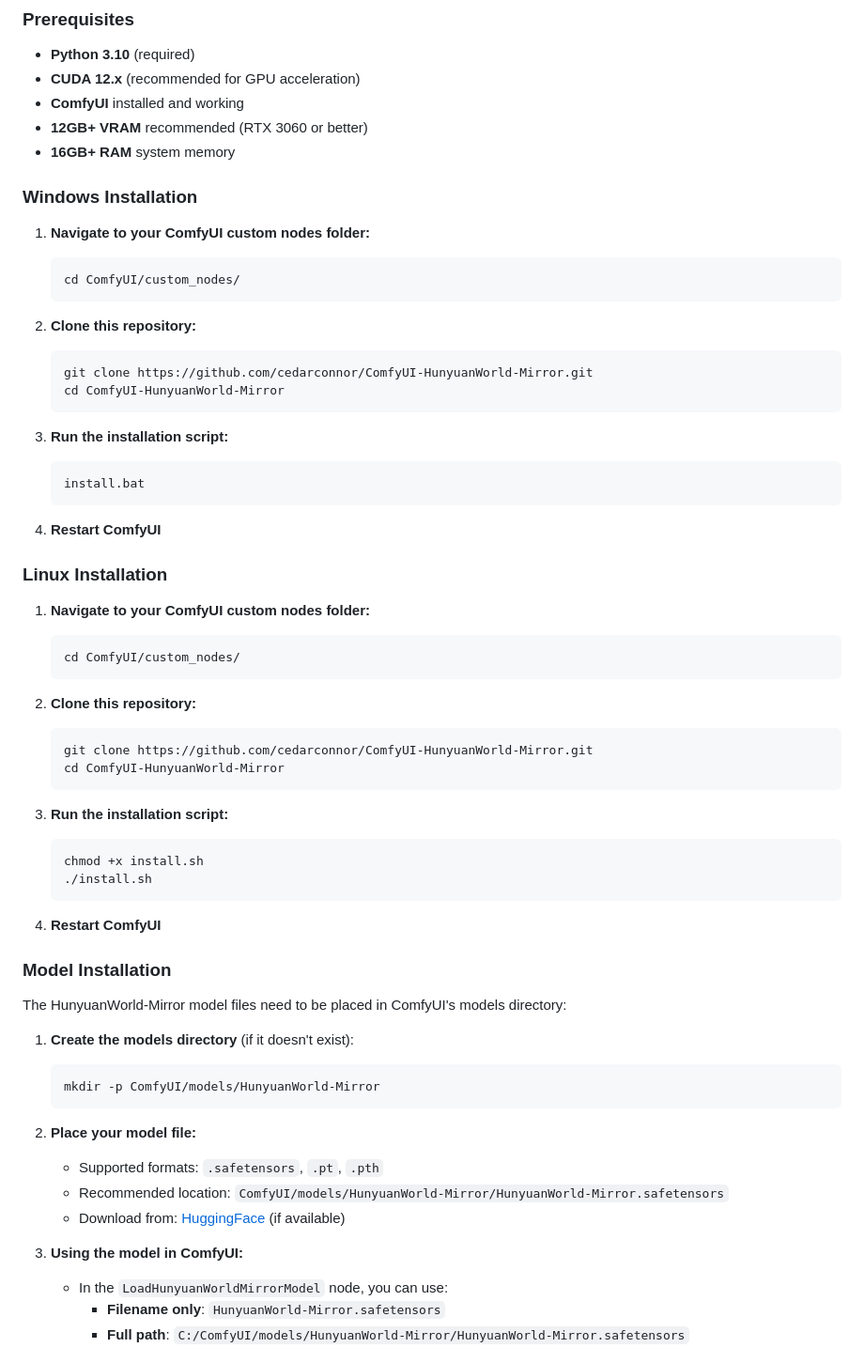
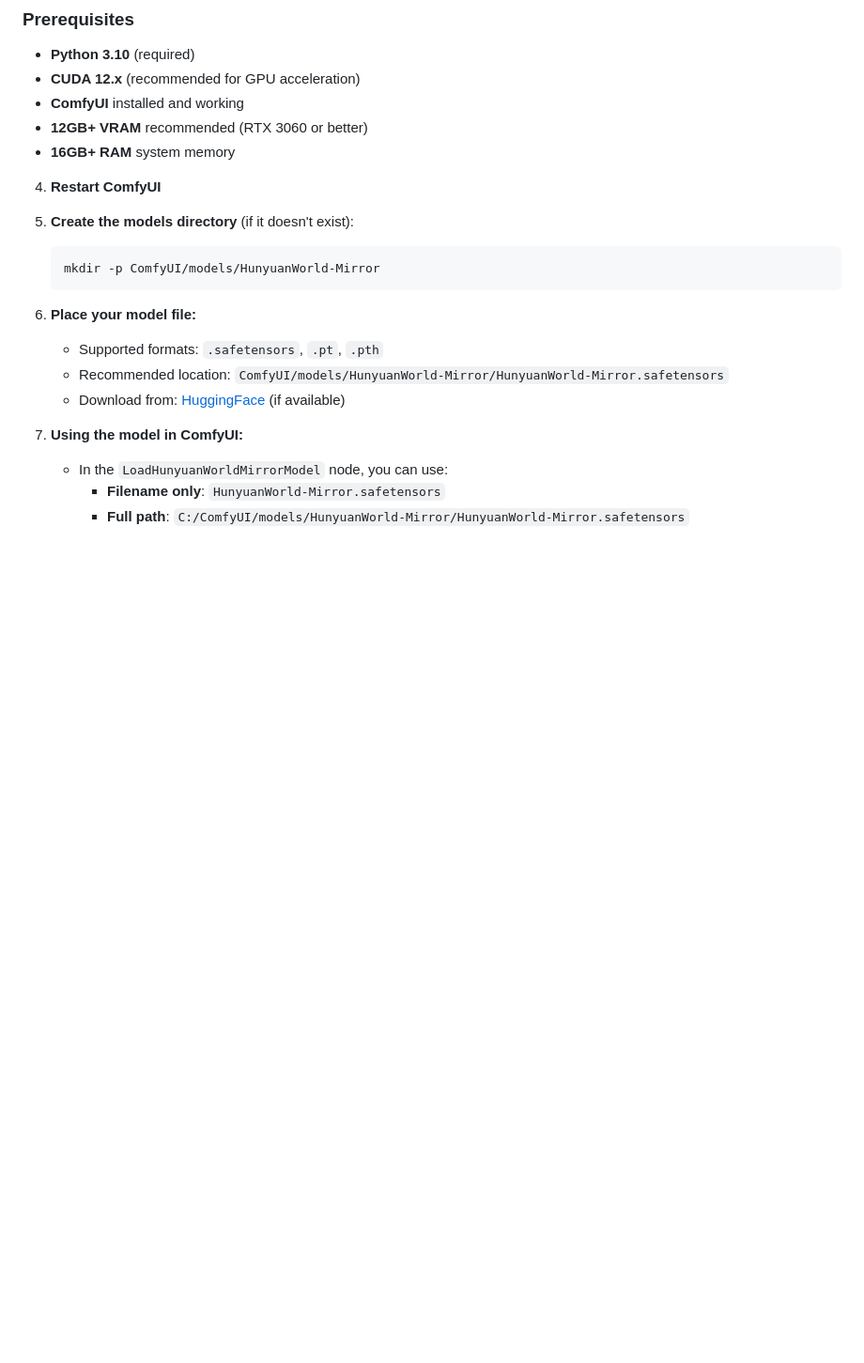
Before and after one commit to cedarconnor/ComfyUI-HunyuanWorld-Mirror, a Markdown page: README.md, the part around the change. Shown at 94% size. Rendered like a GitHub page; blank space fills up the shorter version.

Commit message:
Remove installation instructions from README
Removed Windows and Linux installation instructions from README.

````diff
--- a/README.md
+++ b/README.md
@@ -119,50 +119,7 @@ This ComfyUI node pack brings these capabilities to your image generation workfl
 - **12GB+ VRAM** recommended (RTX 3060 or better)
 - **16GB+ RAM** system memory
 
-### Windows Installation
-
-1. **Navigate to your ComfyUI custom nodes folder:**
-   ```bash
-   cd ComfyUI/custom_nodes/
-   ```
-
-2. **Clone this repository:**
-   ```bash
-   git clone https://github.com/cedarconnor/ComfyUI-HunyuanWorld-Mirror.git
-   cd ComfyUI-HunyuanWorld-Mirror
-   ```
-
-3. **Run the installation script:**
-   ```bash
-   install.bat
-   ```
-
 4. **Restart ComfyUI**
-
-### Linux Installation
-
-1. **Navigate to your ComfyUI custom nodes folder:**
-   ```bash
-   cd ComfyUI/custom_nodes/
-   ```
-
-2. **Clone this repository:**
-   ```bash
-   git clone https://github.com/cedarconnor/ComfyUI-HunyuanWorld-Mirror.git
-   cd ComfyUI-HunyuanWorld-Mirror
-   ```
-
-3. **Run the installation script:**
-   ```bash
-   chmod +x install.sh
-   ./install.sh
-   ```
-
-4. **Restart ComfyUI**
-
-### Model Installation
-
-The HunyuanWorld-Mirror model files need to be placed in ComfyUI's models directory:
 
 1. **Create the models directory** (if it doesn't exist):
    ```bash
````
